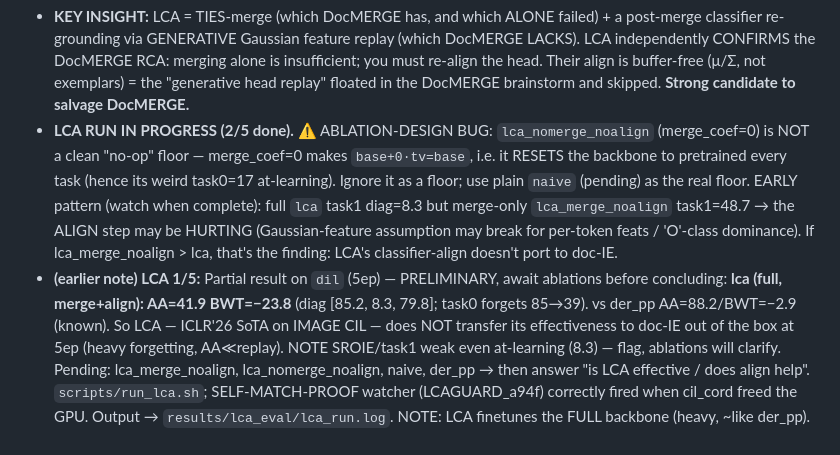
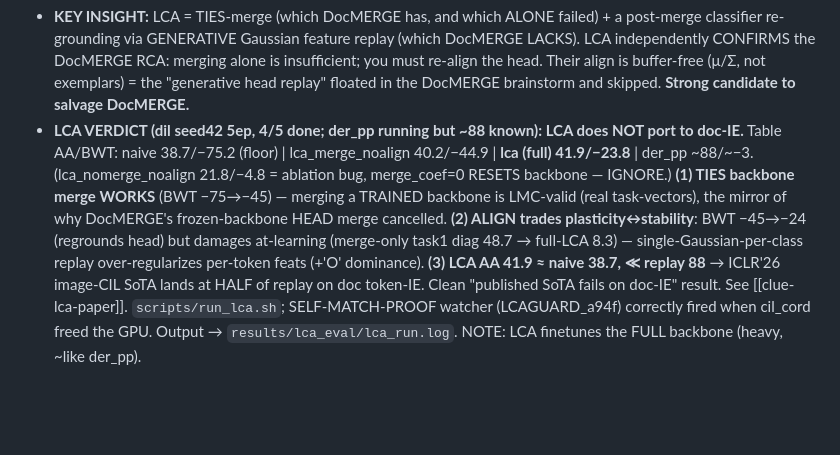
Before and after one commit to hoangthanh283/CLUE, a Markdown page: STATE.md, the part around the change. Rendered like a GitHub page; blank space fills up the shorter version.

Commit message:
docs(state): LCA VERDICT — does not port to doc-IE (AA 42 = naive, half of replay); merge works on trained backbone, align over-regularizes

```diff
--- a/STATE.md
+++ b/STATE.md
@@ -36,20 +36,17 @@ Registered in METHOD_REGISTRY + `_STD_FORWARD`; config `configs/method/lca.yaml`
   independently CONFIRMS the DocMERGE RCA: merging alone is insufficient; you must re-align the
   head. Their align is buffer-free (μ/Σ, not exemplars) = the "generative head replay" floated
   in the DocMERGE brainstorm and skipped. **Strong candidate to salvage DocMERGE.**
-- **LCA RUN IN PROGRESS (2/5 done).** ⚠️ ABLATION-DESIGN BUG: `lca_nomerge_noalign`
-  (merge_coef=0) is NOT a clean "no-op" floor — merge_coef=0 makes `base+0·tv=base`, i.e. it
-  RESETS the backbone to pretrained every task (hence its weird task0=17 at-learning). Ignore it
-  as a floor; use plain `naive` (pending) as the real floor. EARLY pattern (watch when complete):
-  full `lca` task1 diag=8.3 but merge-only `lca_merge_noalign` task1=48.7 → the ALIGN step may be
-  HURTING (Gaussian-feature assumption may break for per-token feats / 'O'-class dominance). If
-  lca_merge_noalign > lca, that's the finding: LCA's classifier-align doesn't port to doc-IE.
-- **(earlier note) LCA 1/5:** Partial result on `dil` (5ep) — PRELIMINARY,
-  await ablations before concluding: **lca (full, merge+align): AA=41.9 BWT=−23.8** (diag
-  [85.2, 8.3, 79.8]; task0 forgets 85→39). vs der_pp AA=88.2/BWT=−2.9 (known). So LCA — ICLR'26
-  SoTA on IMAGE CIL — does NOT transfer its effectiveness to doc-IE out of the box at 5ep
-  (heavy forgetting, AA≪replay). NOTE SROIE/task1 weak even at-learning (8.3) — flag, ablations
-  will clarify. Pending: lca_merge_noalign, lca_nomerge_noalign, naive, der_pp → then answer
-  "is LCA effective / does align help". `scripts/run_lca.sh`; SELF-MATCH-PROOF watcher
+- **LCA VERDICT (dil seed42 5ep, 4/5 done; der_pp running but ~88 known): LCA does NOT port to
+  doc-IE.** Table AA/BWT: naive 38.7/−75.2 (floor) | lca_merge_noalign 40.2/−44.9 | **lca (full)
+  41.9/−23.8** | der_pp ~88/~−3. (lca_nomerge_noalign 21.8/−4.8 = ablation bug, merge_coef=0
+  RESETS backbone — IGNORE.) **(1) TIES backbone merge WORKS** (BWT −75→−45) — merging a TRAINED
+  backbone is LMC-valid (real task-vectors), the mirror of why DocMERGE's frozen-backbone HEAD
+  merge cancelled. **(2) ALIGN trades plasticity↔stability**: BWT −45→−24 (regrounds head) but
+  damages at-learning (merge-only task1 diag 48.7 → full-LCA 8.3) — single-Gaussian-per-class
+  replay over-regularizes per-token feats (+'O' dominance). **(3) LCA AA 41.9 ≈ naive 38.7, ≪
+  replay 88** → ICLR'26 image-CIL SoTA lands at HALF of replay on doc token-IE. Clean
+  "published SoTA fails on doc-IE" result. See [[clue-lca-paper]]. `scripts/run_lca.sh`;
+  SELF-MATCH-PROOF watcher
   (LCAGUARD_a94f) correctly fired when cil_cord freed the GPU. Output →
   `results/lca_eval/lca_run.log`. NOTE: LCA finetunes the FULL backbone (heavy, ~like der_pp).
 
```
